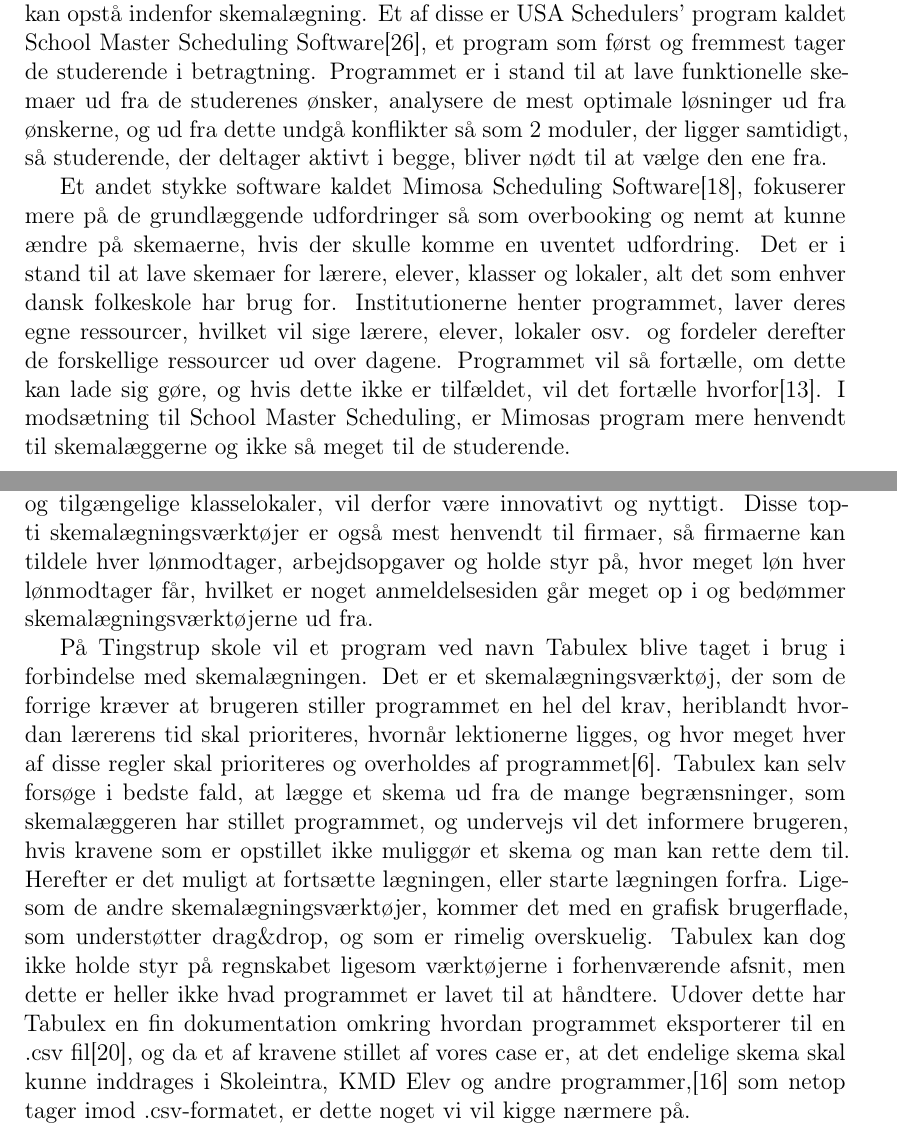
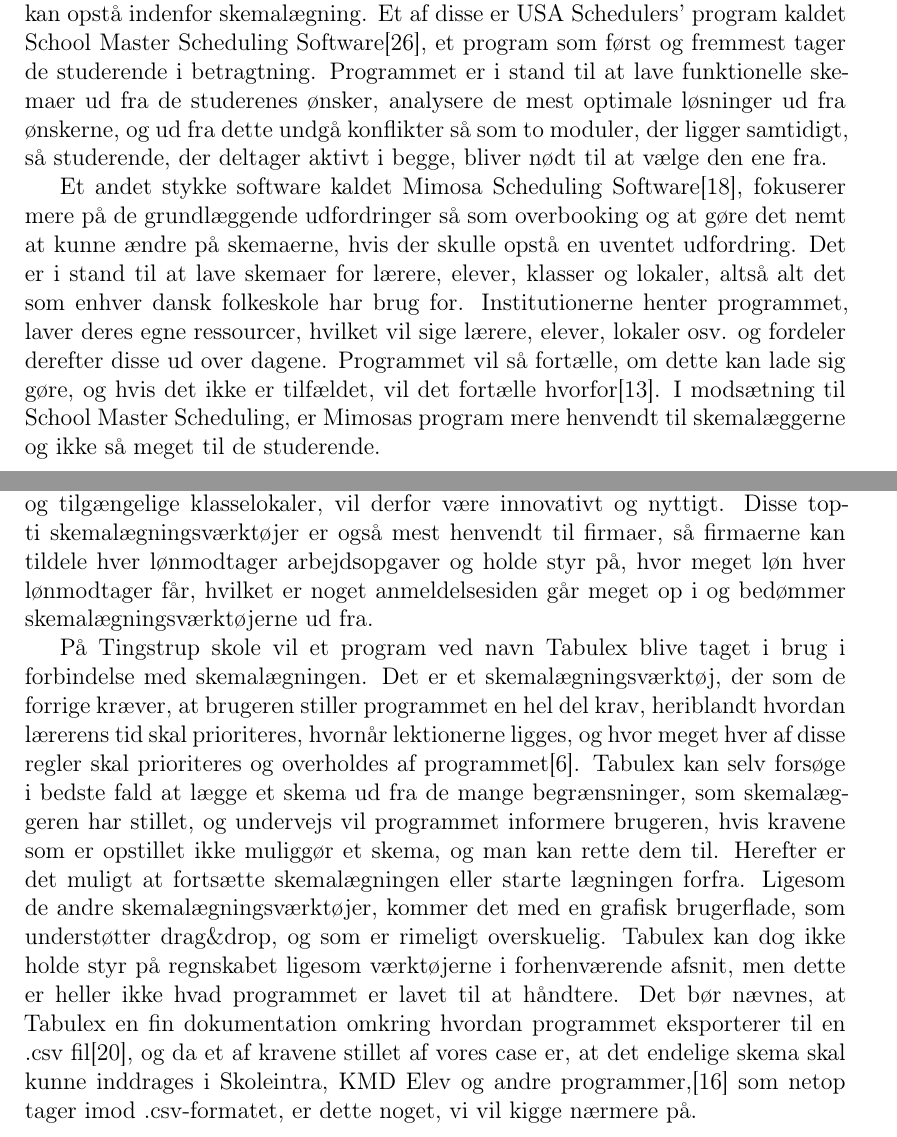
Before and after one commit to FoXsTeRDOTA/P1-AAU, a LaTeX document (Rapport/p1.tex, which reads Rapport/problemanalyse/sota.tex): two parts of pages 9 and 10 of 22, joined at a grey line, cut so that both start at the same text. Compiled offline with LaTeX, dvips and Ghostscript; a missing bibliography style is replaced by a similar one.

Commit message:
Rettet ned til Brugerovervejelser

```diff
--- a/Rapport/problemanalyse/sota.tex
+++ b/Rapport/problemanalyse/sota.tex
@@ -1,11 +1,11 @@
 \subsection{State of the Art}
-Indenfor skemalægning findes allerede nogle løsninger på de udfordringer, som kan opstå indenfor skemalægning. Et af disse er USA Schedulers' program kaldet School Master Scheduling Software\cite{USAS}, et program som først og fremmest tager de studerende i betragtning. Programmet er i stand til at lave funktionelle skemaer ud fra de studerenes ønsker, analysere de mest optimale løsninger ud fra ønskerne, og ud fra dette undgå konflikter så som 2 moduler, der ligger samtidigt, så studerende, der deltager aktivt i begge, bliver nødt til at vælge den ene fra.
+Indenfor skemalægning findes allerede nogle løsninger på de udfordringer, som kan opstå indenfor skemalægning. Et af disse er USA Schedulers' program kaldet School Master Scheduling Software\cite{USAS}, et program som først og fremmest tager de studerende i betragtning. Programmet er i stand til at lave funktionelle skemaer ud fra de studerenes ønsker, analysere de mest optimale løsninger ud fra ønskerne, og ud fra dette undgå konflikter så som to moduler, der ligger samtidigt, så studerende, der deltager aktivt i begge, bliver nødt til at vælge den ene fra.
 
-Et andet stykke software kaldet Mimosa Scheduling Software\cite{Mimosa}, fokuserer mere på de grundlæggende udfordringer så som overbooking og nemt at kunne ændre på skemaerne, hvis der skulle komme en uventet udfordring. Det er i stand til at lave skemaer for lærere, elever, klasser og lokaler, alt det som enhver dansk folkeskole har brug for. Institutionerne henter programmet, laver deres egne ressourcer, hvilket vil sige lærere, elever, lokaler osv. og fordeler derefter de forskellige ressourcer ud over dagene. Programmet vil så fortælle, om dette kan lade sig gøre, og hvis dette ikke er tilfældet, vil det fortælle hvorfor\cite{MimosaTutorial}. I modsætning til School Master Scheduling, er Mimosas program mere henvendt til skemalæggerne og ikke så meget til de studerende.
+Et andet stykke software kaldet Mimosa Scheduling Software\cite{Mimosa}, fokuserer mere på de grundlæggende udfordringer så som overbooking og at gøre det nemt at kunne ændre på skemaerne, hvis der skulle opstå en uventet udfordring. Det er i stand til at lave skemaer for lærere, elever, klasser og lokaler, altså alt det som enhver dansk folkeskole har brug for. Institutionerne henter programmet, laver deres egne ressourcer, hvilket vil sige lærere, elever, lokaler osv. og fordeler derefter disse ud over dagene. Programmet vil så fortælle, om dette kan lade sig gøre, og hvis det ikke er tilfældet, vil det fortælle hvorfor\cite{MimosaTutorial}. I modsætning til School Master Scheduling, er Mimosas program mere henvendt til skemalæggerne og ikke så meget til de studerende.
 
-Begge programmer løser dog så at sige ikke selve skemalægningsopgaven, da dette stadig gøres manuelt af skemalæggeren eller de individuelle studerende for deres eget skema, men fungerer i stedet som et kontrolerende led. Ser man på de 10 mest anbefalede skemalægningsprogrammer fra hjemmesiden TopTenReviews\cite{top10Schedulers}, er de ikke rangeret ud fra automatisk skemalægning. Programmet som kommer tættest på, vil være Auto-Scheduler, men denne funktionalitet virker kun for medarbejdere ud fra en historik og er derfor ikke automatisk skemalægning. Besøger man et af de ti anmeldte programmers hjemmesider, finder man ingen information omkring programmernes evner indenfor dette. Et program som vil være i stand til helt automatisk at lave skemaer til alle på for eksempel en dansk folkeskole, udelukkende ud fra information om de ansatte, eleverne og tilgængelige klasselokaler, vil derfor være innovativt og nyttigt. Disse top-ti skemalægningsværktøjer er også mest henvendt til firmaer, så firmaerne kan tildele hver lønmodtager, arbejdsopgaver og holde styr på, hvor meget løn hver lønmodtager får, hvilket er noget anmeldelsesiden går meget op i og bedømmer skemalægningsværktøjerne ud fra.
+Begge programmer løser dog så at sige ikke selve skemalægningsopgaven, da dette stadig gøres manuelt af skemalæggeren eller de individuelle studerende for deres eget skema, men fungerer i stedet som et kontrolerende led. Ser man på de 10 mest anbefalede skemalægningsprogrammer fra hjemmesiden TopTenReviews\cite{top10Schedulers}, er de ikke rangeret ud fra automatisk skemalægning. Programmet som kommer tættest på, vil være Auto-Scheduler, men denne funktionalitet virker kun for medarbejdere ud fra en historik og er derfor ikke automatisk skemalægning. Besøger man et af de ti anmeldte programmers hjemmesider, finder man ingen information omkring programmernes evner indenfor dette. Et program som vil være i stand til helt automatisk at lave skemaer til alle på for eksempel en dansk folkeskole, udelukkende ud fra information om de ansatte, eleverne og tilgængelige klasselokaler, vil derfor være innovativt og nyttigt. Disse top-ti skemalægningsværktøjer er også mest henvendt til firmaer, så firmaerne kan tildele hver lønmodtager arbejdsopgaver og holde styr på, hvor meget løn hver lønmodtager får, hvilket er noget anmeldelsesiden går meget op i og bedømmer skemalægningsværktøjerne ud fra.
 
-På Tingstrup skole vil et program ved navn Tabulex blive taget i brug i forbindelse med skemalægningen. Det er et skemalægningsværktøj, der som de forrige kræver at brugeren stiller programmet en hel del krav, heriblandt hvordan lærerens tid skal prioriteres, hvornår lektionerne ligges, og hvor meget hver af disse regler skal prioriteres og overholdes af programmet\cite{Tabulex}. Tabulex kan selv forsøge i bedste fald, at lægge et skema ud fra de mange begrænsninger, som skemalæggeren har stillet programmet, og undervejs vil det informere brugeren, hvis kravene som er opstillet ikke muliggør et skema og man kan rette dem til. Herefter er det  muligt at fortsætte lægningen, eller starte lægningen forfra. Ligesom de andre skemalægningsværktøjer, kommer det med en grafisk brugerflade, som understøtter drag\&drop, og som er rimelig overskuelig. Tabulex kan dog ikke holde styr på regnskabet ligesom værktøjerne i forhenværende afsnit, men dette er heller ikke hvad programmet er lavet til at håndtere. Udover dette har Tabulex en fin dokumentation omkring hvordan programmet eksporterer til en .csv fil\cite{Tabulex_csv}, og da et af kravene stillet af vores case er, at det endelige skema skal kunne inddrages i Skoleintra, KMD Elev og andre programmer,\cite{interview_Kaerby} som netop tager imod .csv-formatet, er dette noget vi vil kigge nærmere på.
+På Tingstrup skole vil et program ved navn Tabulex blive taget i brug i forbindelse med skemalægningen. Det er et skemalægningsværktøj, der som de forrige kræver, at brugeren stiller programmet en hel del krav, heriblandt hvordan lærerens tid skal prioriteres, hvornår lektionerne ligges, og hvor meget hver af disse regler skal prioriteres og overholdes af programmet\cite{Tabulex}. Tabulex kan selv forsøge i bedste fald at lægge et skema ud fra de mange begrænsninger, som skemalæggeren har stillet, og undervejs vil programmet informere brugeren, hvis kravene som er opstillet ikke muliggør et skema, og man kan rette dem til. Herefter er det  muligt at fortsætte skemalægningen eller starte lægningen forfra. Ligesom de andre skemalægningsværktøjer, kommer det med en grafisk brugerflade, som understøtter drag\&drop, og som er rimeligt overskuelig. Tabulex kan dog ikke holde styr på regnskabet ligesom værktøjerne i forhenværende afsnit, men dette er heller ikke hvad programmet er lavet til at håndtere. Det bør nævnes, at Tabulex en fin dokumentation omkring hvordan programmet eksporterer til en .csv fil\cite{Tabulex_csv}, og da et af kravene stillet af vores case er, at det endelige skema skal kunne inddrages i Skoleintra, KMD Elev og andre programmer,\cite{interview_Kaerby} som netop tager imod .csv-formatet, er dette noget, vi vil kigge nærmere på.
 \begin{figure}[h!]
 	\centering
 	\includegraphics[width=0.4\textwidth]{../Billeder/Skemaimportering_filtyper_Intra.jpg}
```
Also changed, not shown: Rapport/problemanalyse/sota.tex (4 more changed lines).
